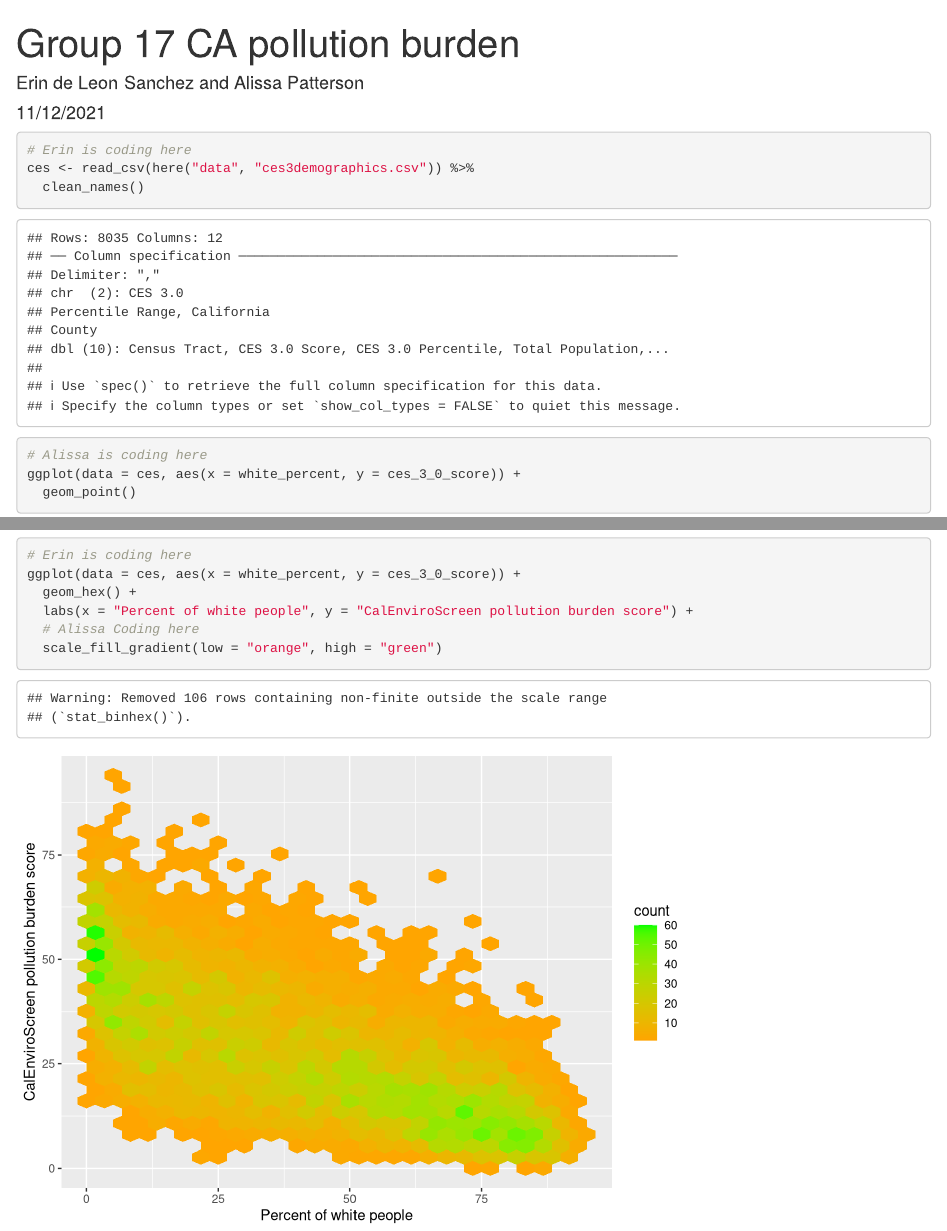
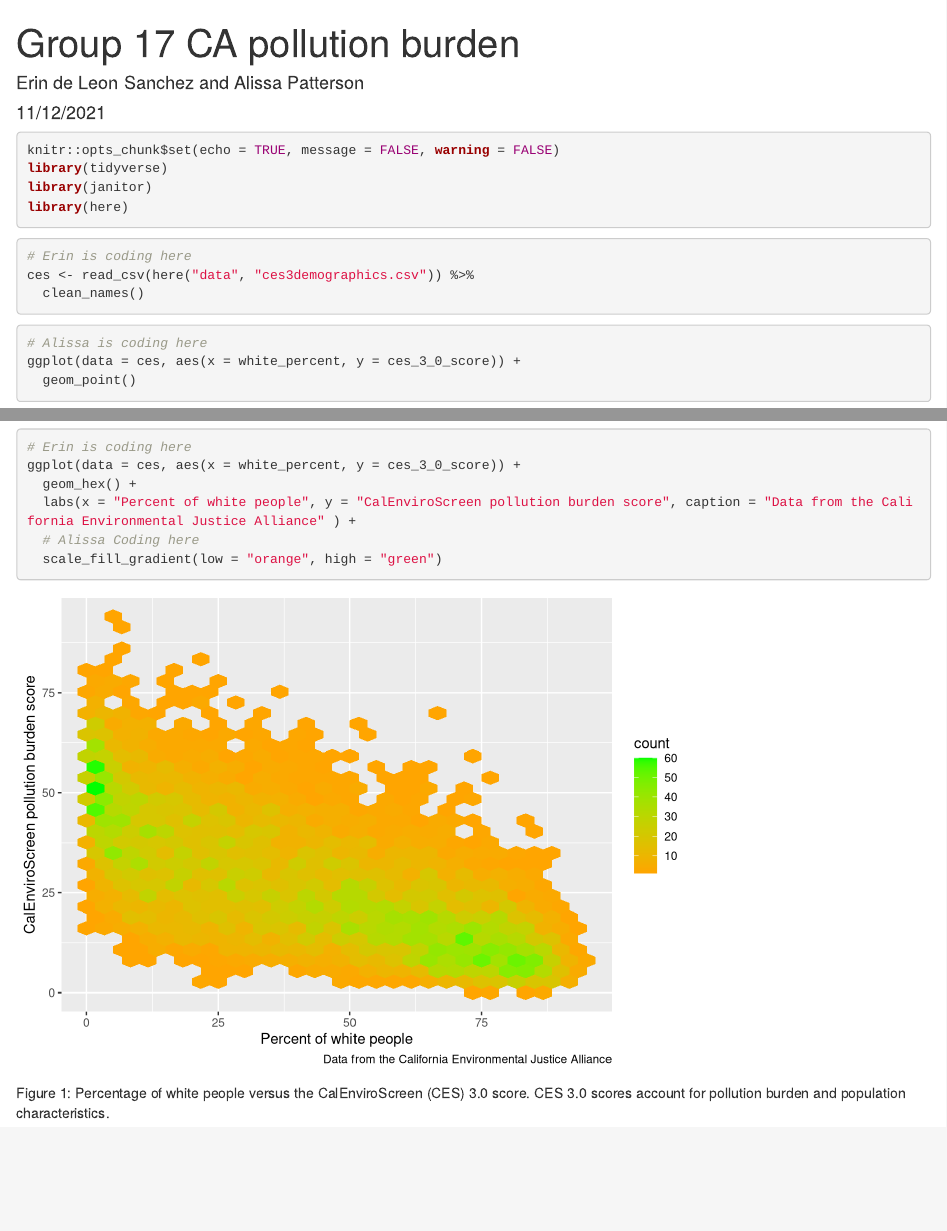
Before and after one commit to erindeleonsanchez/ejscreen-group-17, an R Markdown document (src/group_17_ca_ej.Rmd): the page in a window 1100 px wide, from its top, and a second part further down, joined at a grey line. Rendered offline with R 4.5, knitr and Pandoc, with nearby package versions; column names are cleaned by a stand-in for the janitor package.

Commit message:
Erin Task 2 Part E

````diff
--- a/src/group_17_ca_ej.Rmd
+++ b/src/group_17_ca_ej.Rmd
@@ -5,8 +5,8 @@ date: "11/12/2021"
 output: html_document
 ---
 
-```{r setup, include=FALSE}
-knitr::opts_chunk$set(echo = TRUE)
+```{r setup, include = TRUE, message = FALSE, warning = FALSE}
+knitr::opts_chunk$set(echo = TRUE, message = FALSE, warning = FALSE)
 library(tidyverse)
 library(janitor)
 library(here)
@@ -30,7 +30,9 @@ ggplot(data = ces, aes(x = white_percent, y = ces_3_0_score)) +
 # Erin is coding here
 ggplot(data = ces, aes(x = white_percent, y = ces_3_0_score)) +
   geom_hex() +
-  labs(x = "Percent of white people", y = "CalEnviroScreen pollution burden score") +
+  labs(x = "Percent of white people", y = "CalEnviroScreen pollution burden score", caption = "Data from the California Environmental Justice Alliance" ) +
   # Alissa Coding here
   scale_fill_gradient(low = "orange", high = "green")
 ```
+
+Figure 1: Percentage of white people versus the CalEnviroScreen (CES) 3.0 score. CES 3.0 scores account for pollution burden and population characteristics.
````
